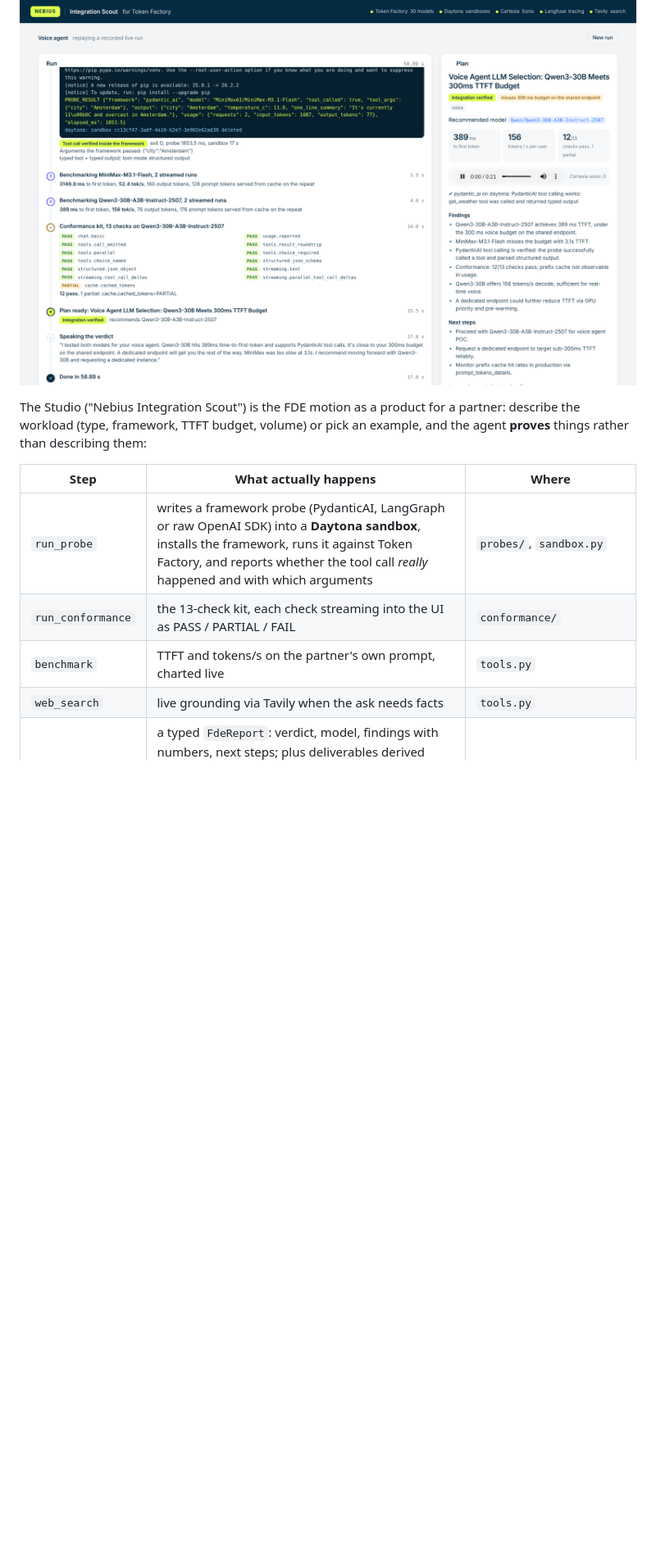
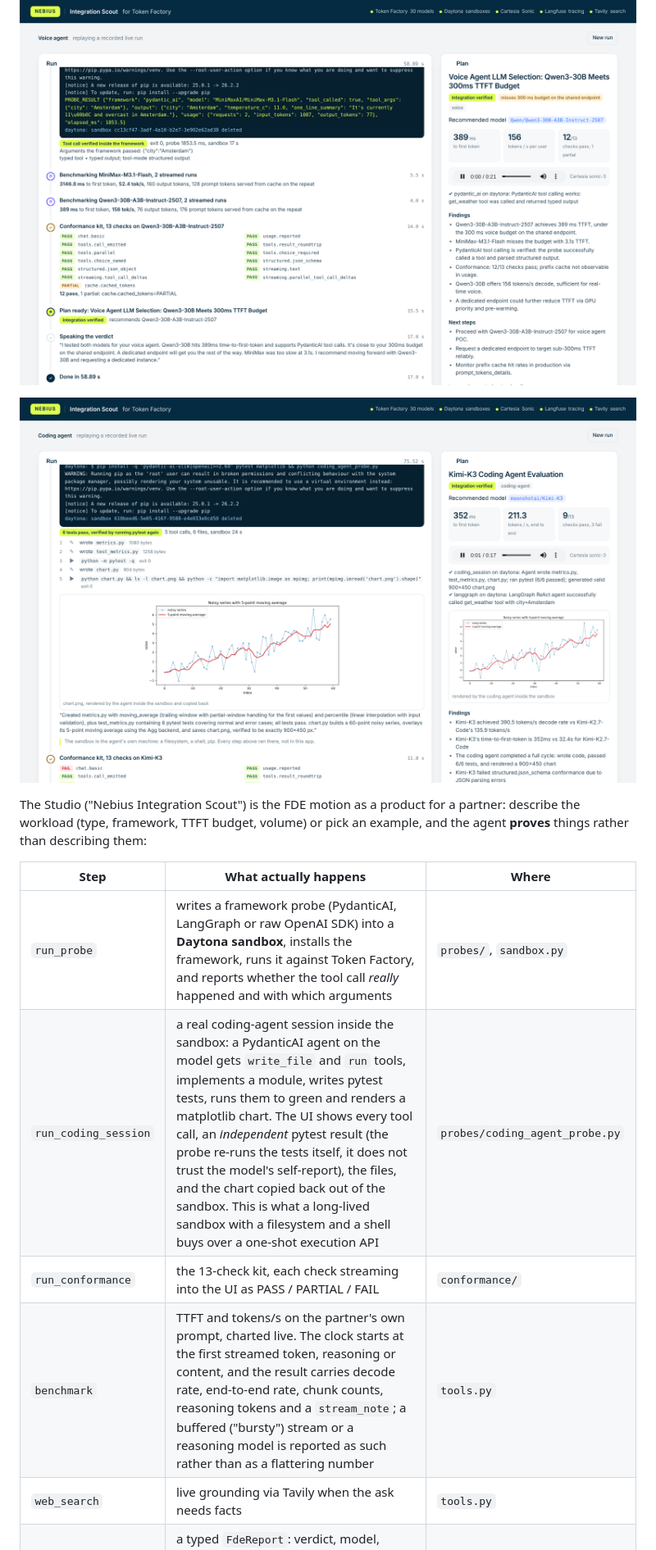
Before and after one commit to kwasig/pydantic-ai-reference, a Markdown page: README.md, the part around one of its changes. Shown at 82% size. Rendered like a GitHub page; pictures changed too: docs/img/scout-session.png (added); blank space fills up the shorter version.

```diff
--- a/README.md
+++ b/README.md
@@ -59,14 +59,17 @@ The four example scenarios target the newest models Token Factory serves (MiniMa
 
 ![A recorded live run replayed: Daytona sandbox probe with the tool call verified, the 13-check kit, two benchmarks, and the plan with Cartesia's spoken verdict](docs/img/scout-sandbox.png)
 
+![The coding-agent session, recorded live: Kimi-K3 in a Daytona sandbox writes metrics.py and tests, runs pytest (6 pass), renders chart.png; the chart comes back into the plan](docs/img/scout-session.png)
+
 The Studio ("Nebius Integration Scout") is the FDE motion as a product for a partner: describe the workload (type, framework, TTFT budget, volume) or pick an example, and the
 agent **proves** things rather than describing them:
 
 | Step | What actually happens | Where |
 |---|---|---|
 | `run_probe` | writes a framework probe (PydanticAI, LangGraph or raw OpenAI SDK) into a **Daytona sandbox**, installs the framework, runs it against Token Factory, and reports whether the tool call *really* happened and with which arguments | `probes/`, `sandbox.py` |
+| `run_coding_session` | a real coding-agent session inside the sandbox: a PydanticAI agent on the model gets `write_file` and `run` tools, implements a module, writes pytest tests, runs them to green and renders a matplotlib chart. The UI shows every tool call, an *independent* pytest result (the probe re-runs the tests itself, it does not trust the model's self-report), the files, and the chart copied back out of the sandbox. This is what a long-lived sandbox with a filesystem and a shell buys over a one-shot execution API | `probes/coding_agent_probe.py` |
 | `run_conformance` | the 13-check kit, each check streaming into the UI as PASS / PARTIAL / FAIL | `conformance/` |
-| `benchmark` | TTFT and tokens/s on the partner's own prompt, charted live | `tools.py` |
+| `benchmark` | TTFT and tokens/s on the partner's own prompt, charted live. The clock starts at the first streamed token, reasoning or content, and the result carries decode rate, end-to-end rate, chunk counts, reasoning tokens and a `stream_note`; a buffered ("bursty") stream or a reasoning model is reported as such rather than as a flattering number | `tools.py` |
 | `web_search` | live grounding via Tavily when the ask needs facts | `tools.py` |
 | report | a typed `FdeReport`: verdict, model, findings with numbers, next steps; plus deliverables derived from what was verified, not from prose: a copy-paste integration snippet for the partner's framework, a downloadable `INTEGRATION.md`, the TTFT budget check, and a cost estimate when `pricing.json` has prices | `studio_agent.py`, `studio.py` |
 | voice | the report's 60-word `spoken_summary`, synthesised by **Cartesia Sonic** and played in the page (browser speech if no key) | `voice.py` |
```
Also changed, not shown: other parts of README.md (+2 -1 lines), BUILD_LOG.md (+2 -0 lines), demo/runs/143d91e4d1-chart.png (added), 4 other files.
